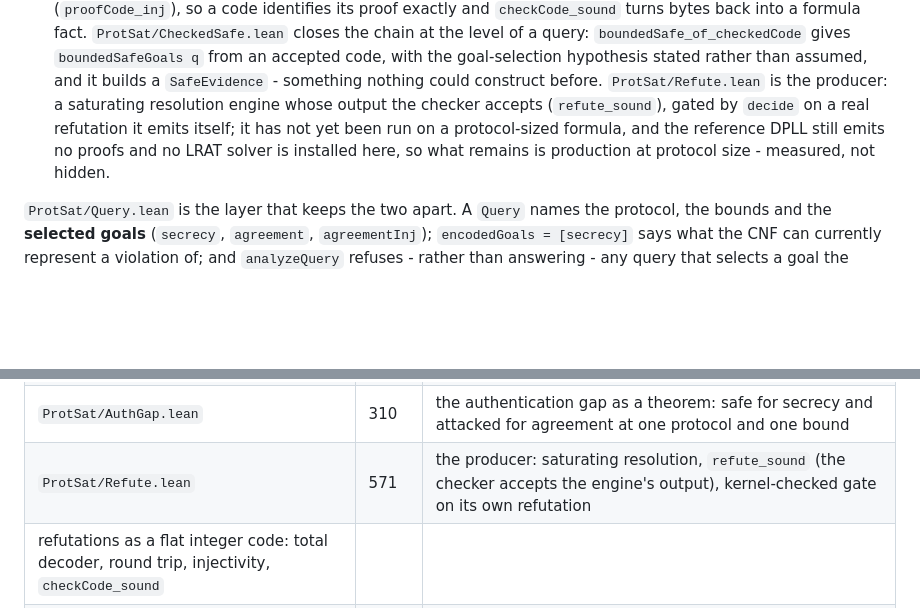
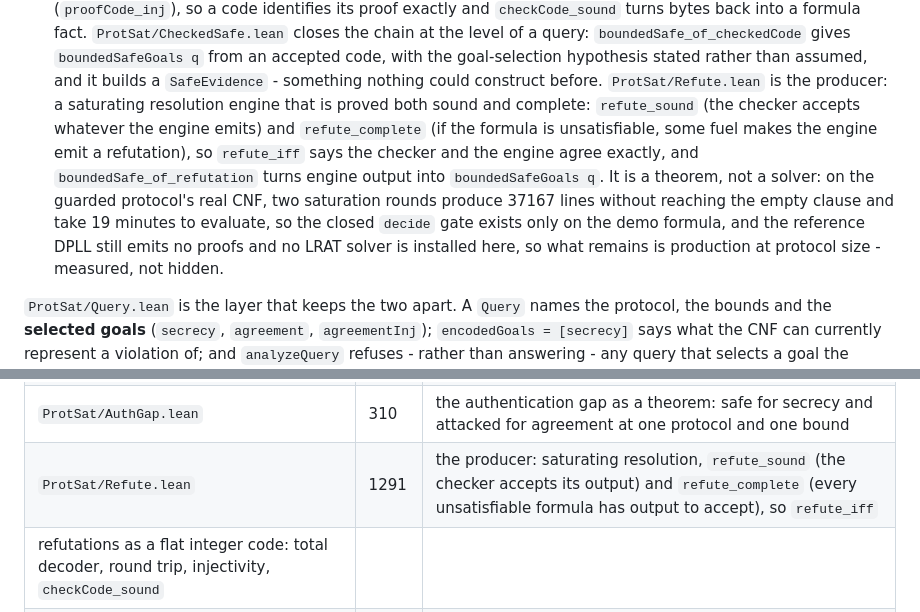
Before and after one commit to jtcoolen/formal-verification-experiments, a Markdown page: protosat/README.md, 2 parts joined by grey strips. GitHub-like rendering; blank space fills up the shorter version.

Commit message:
README: the prover is sound and complete; the cost of naive saturation is measured

```diff
--- a/protosat/README.md
+++ b/protosat/README.md
@@ -52,9 +52,14 @@ for two reasons that are proved rather than confessed - see
     `boundedSafe_of_checkedCode` gives `boundedSafeGoals q` from an accepted code, with the
     goal-selection hypothesis stated rather than assumed, and it builds a `SafeEvidence` -
     something nothing could construct before. `ProtSat/Refute.lean` is the producer: a
-    saturating resolution engine whose output the checker accepts (`refute_sound`), gated by `decide`
-    on a real refutation it emits itself; it has not yet been run on a protocol-sized formula,
-    and the reference DPLL still emits no proofs and no LRAT solver is installed
+    saturating resolution engine that is proved both sound and complete: `refute_sound` (the
+    checker accepts whatever the engine emits) and `refute_complete` (if the formula is unsatisfiable,
+    some fuel makes the engine emit a refutation), so `refute_iff` says the checker and the engine
+    agree exactly, and `boundedSafe_of_refutation` turns engine output into `boundedSafeGoals q`. It
+    is a theorem, not a solver: on the guarded protocol's real CNF, two saturation rounds produce
+    37167 lines without reaching the empty clause and take 19 minutes to evaluate, so the closed
+    `decide` gate exists only on the demo formula, and the reference DPLL still emits no proofs and
+    no LRAT solver is installed
     here, so what remains is production at protocol size - measured, not hidden.
 
 `ProtSat/Query.lean` is the layer that keeps the two apart. A `Query` names the protocol, the
@@ -516,7 +521,7 @@ and the tenth is not enabled.
 | `ProtSat/CheckedSafe.lean` | 152 | the evidence chain at query level: `boundedSafe_of_checkedCode`, `SafeEvidence` from a checked refutation |
 | `ProtSat/Sound.lean` | 380 | the soundness half: decoded values are universe values, `decoding_runsInUniverse`, and the two-sided `encoding_correct` |
 | `ProtSat/AuthGap.lean` | 310 | the authentication gap as a theorem: safe for secrecy and attacked for agreement at one protocol and one bound |
-| `ProtSat/Refute.lean` | 571 | the producer: saturating resolution, `refute_sound` (the checker accepts the engine's output), kernel-checked gate on its own refutation |
+| `ProtSat/Refute.lean` | 1291 | the producer: saturating resolution, `refute_sound` (the checker accepts its output) and `refute_complete` (every unsatisfiable formula has output to accept), so `refute_iff` |
  refutations as a flat integer code: total decoder, round trip, injectivity, `checkCode_sound` |
 | `ProtSat/ExprDomain.lean` | 310 | finite per-expression domains: `evalDomain`, `eval_mem_evalDomain`, the transient pair handled |
 | `ProtSat/BoundedCert.lean` | 170 | `checkBounded`: certificates that carry their bounds, sound to `BoundedAttack` |
```
